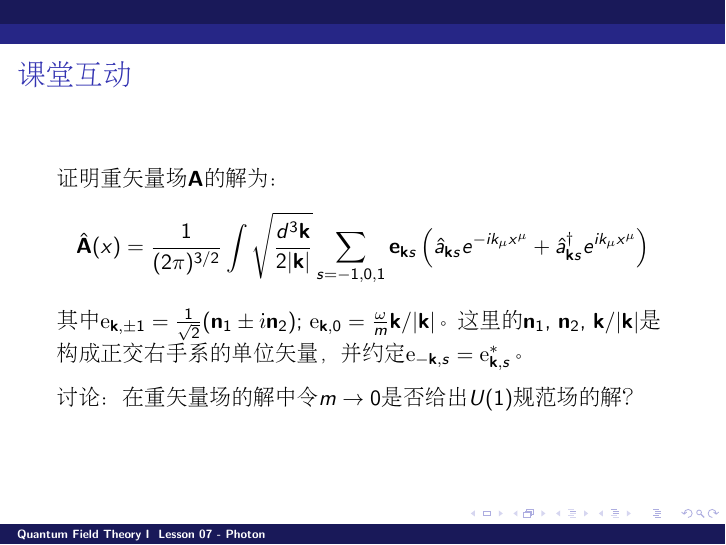
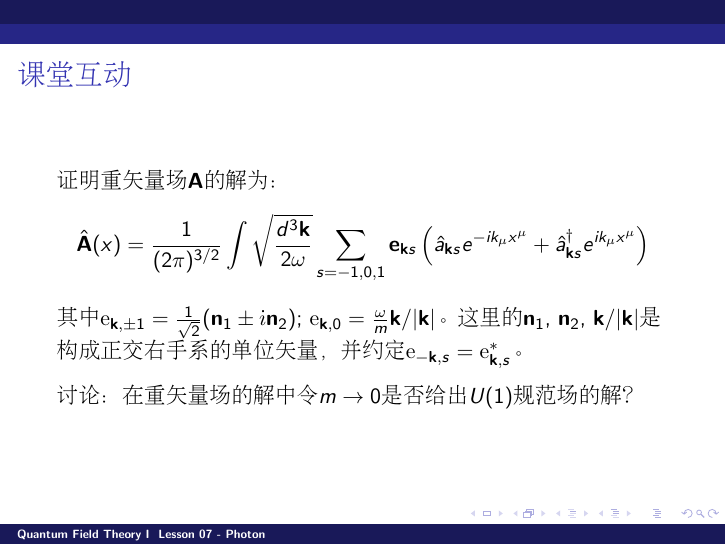
Before and after one commit to zqhuang/SYSU_QFTI, LaTeX slides (Lesson07_Photon.tex): page 11 of 11. Compiled offline with pdfLaTeX.

Commit message:
correct Lesson 07

```diff
--- a/Lesson07_Photon.tex
+++ b/Lesson07_Photon.tex
@@ -149,7 +149,7 @@ $$\frac{L_k}{d^3\veck} = \frac{1}{2}|\dot\vecA|^2 - \frac{1}{2}m^2|\vecA|^2- \fr
 \chtitle{课堂互动}
 \bch
 证明重矢量场$\vecA$的解为：
-$$\hat{\vecA}(x) = \frac{1}{(2\pi)^{3/2}} \int \sqrt{\frac{d^3\veck}{2|\veck|}} \sum_{s=-1,0,1}\mathbf{e}_{\veck s}\left(\hata_{\veck s} e^{-ik_\mu x^\mu} + \adag_{\veck s}e^{ik_\mu x^\mu}\right) $$
+$$\hat{\vecA}(x) = \frac{1}{(2\pi)^{3/2}} \int \sqrt{\frac{d^3\veck}{2\omega}} \sum_{s=-1,0,1}\mathbf{e}_{\veck s}\left(\hata_{\veck s} e^{-ik_\mu x^\mu} + \adag_{\veck s}e^{ik_\mu x^\mu}\right) $$
 其中$\vece_{\veck,\pm 1} = \frac{1}{\sqrt{2}}(\vecn_1 \pm \ii \vecn_2)$; $\vece_{\veck, 0} = \frac{\omega}{m} \veck/|\veck|$。这里的$\vecn_1$, $\vecn_2$, $\veck/|\veck|$是构成正交右手系的单位矢量，并约定$\vece_{-\veck, s} = \vece_{\veck,s}^*$。
 
 \skipline
```
Also changed, not shown: Lesson07_Photon.pdf.
